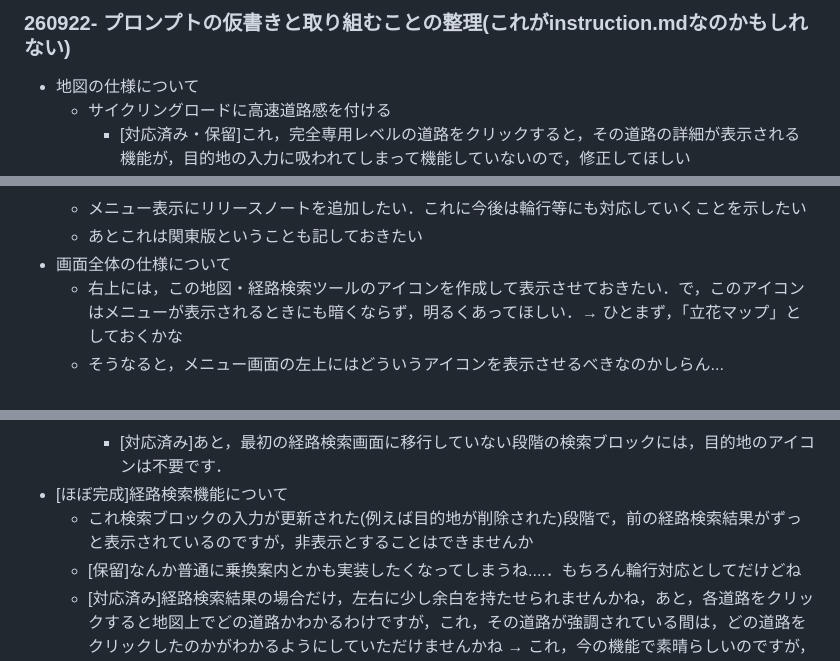
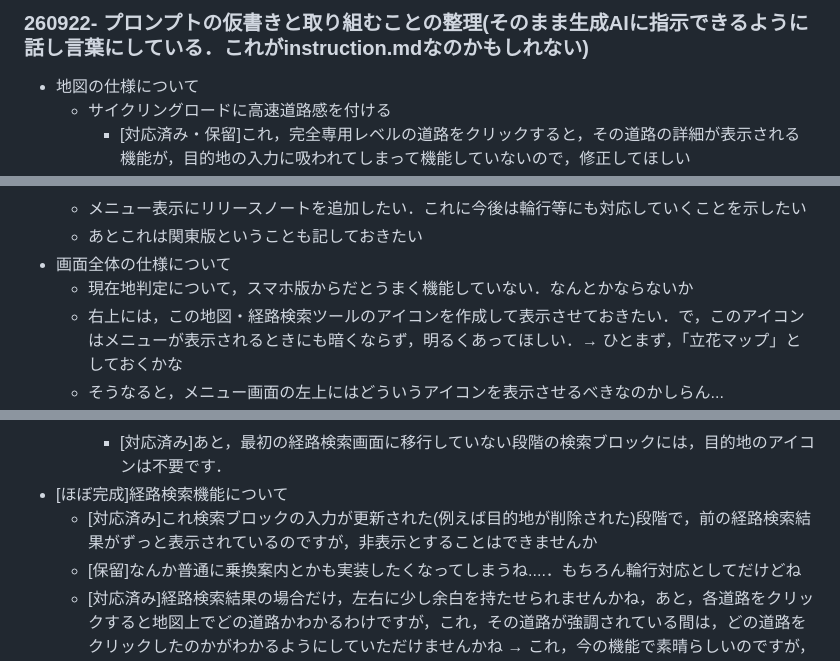
Before and after one commit to shotatachibana/cycleway-router, a Markdown page: MEMO.md, 3 parts joined by grey strips. GitHub-like rendering.

Commit message:
memo追記

```diff
--- a/MEMO.md
+++ b/MEMO.md
@@ -1,4 +1,4 @@
-### 260922- プロンプトの仮書きと取り組むことの整理(これがinstruction.mdなのかもしれない)
+### 260922- プロンプトの仮書きと取り組むことの整理(そのまま生成AIに指示できるように話し言葉にしている．これがinstruction.mdなのかもしれない)
 - 地図の仕様について
     - サイクリングロードに高速道路感を付ける
         - [対応済み・保留]これ，完全専用レベルの道路をクリックすると，その道路の詳細が表示される機能が，目的地の入力に吸われてしまって機能していないので，修正してほしい
@@ -21,6 +21,7 @@
     - メニュー表示にリリースノートを追加したい．これに今後は輪行等にも対応していくことを示したい
     - あとこれは関東版ということも記しておきたい
 - 画面全体の仕様について
+    - 現在地判定について，スマホ版からだとうまく機能していない．なんとかならないか
     - 右上には，この地図・経路検索ツールのアイコンを作成して表示させておきたい．で，このアイコンはメニューが表示されるときにも暗くならず，明るくあってほしい．→ ひとまず，「立花マップ」としておくかな
     - そうなると，メニュー画面の左上にはどういうアイコンを表示させるべきなのかしらん...
     - [対応済み・保留一覧]
@@ -34,7 +35,7 @@
             - 検索候補で表示されるアイコンについてはもう少し種類があると良いなと思うが，それは検索候補が芳しくない問題を解決してからにする
         - [対応済み]あと，最初の経路検索画面に移行していない段階の検索ブロックには，目的地のアイコンは不要です．
 - [ほぼ完成]経路検索機能について
-    - これ検索ブロックの入力が更新された(例えば目的地が削除された)段階で，前の経路検索結果がずっと表示されているのですが，非表示とすることはできませんか
+    - [対応済み]これ検索ブロックの入力が更新された(例えば目的地が削除された)段階で，前の経路検索結果がずっと表示されているのですが，非表示とすることはできませんか
     - [保留]なんか普通に乗換案内とかも実装したくなってしまうね....．もちろん輪行対応としてだけどね
     - [対応済み]経路検索結果の場合だけ，左右に少し余白を持たせられませんかね，あと，各道路をクリックすると地図上でどの道路かわかるわけですが，これ，その道路が強調されている間は，どの道路をクリックしたのかがわかるようにしていただけませんかね → これ，今の機能で素晴らしいのですが，左端の枠線(濃いオレンジ色)は無くしていただきたいです
     - [対応済み]地図上に表示される出発地と目的地のアイコンについては，出発地は白丸で，目的地は赤いピンで表示されるようにしてほしいです．→ 今のままでもいいのですが，目的地よりも出発地のアイコンが目立っているので，出発地のアイコンは目的地のアイコンよりももう少し小さくできませんかね．で，目的地のアイコンについてなのですが，添付した画像のピンみたいなものを使ってほしいわけです → 出発地のマーカーについては，もう少しちいさくしていただきたく，経路検索結果のルート上に出てくる白丸と同じ大きさにしていただきたいです．
```
